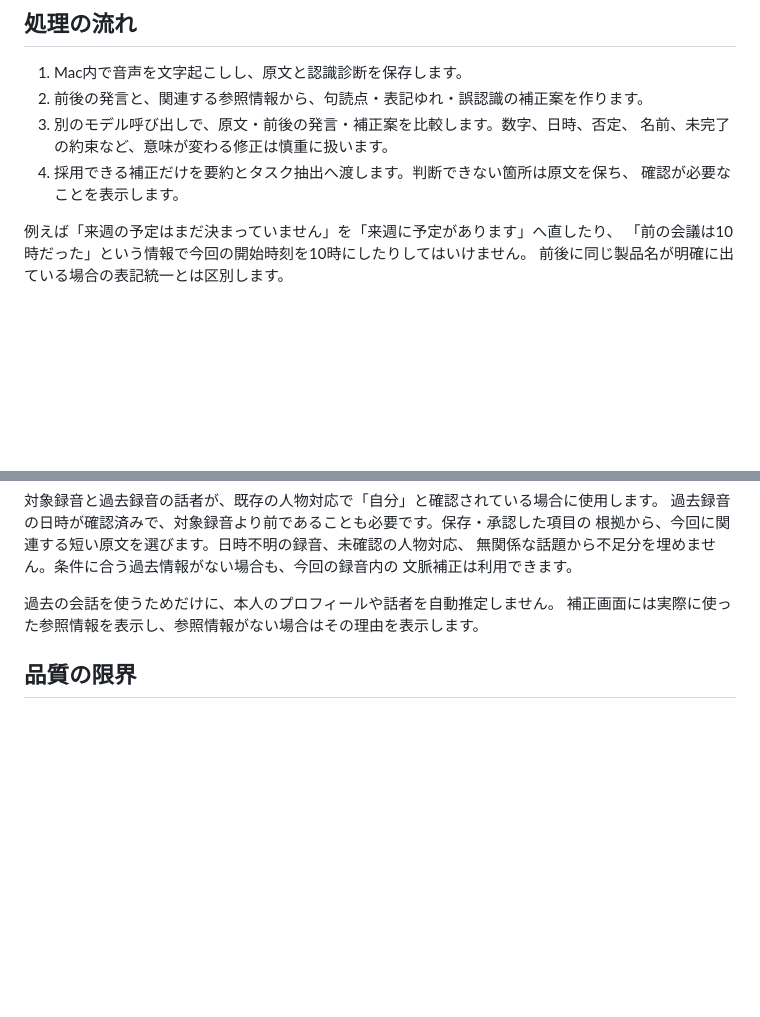
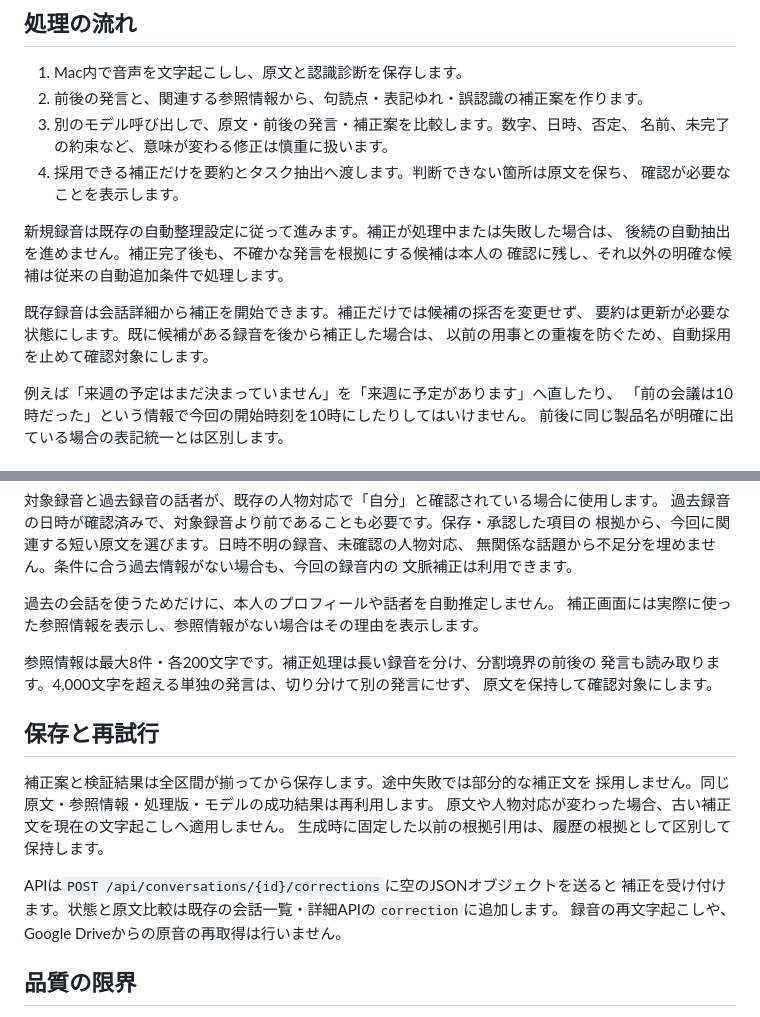
Before and after one commit to kds1010/daily-reader, a Markdown page: docs/conversation-correction.md, 2 parts joined by grey strips. Rendered like a GitHub page; blank space fills up the shorter version.

Commit message:
Describe correction lifecycle and review behavior

```diff
--- a/docs/conversation-correction.md
+++ b/docs/conversation-correction.md
@@ -13,6 +13,14 @@
    名前、未完了の約束など、意味が変わる修正は慎重に扱います。
 4. 採用できる補正だけを要約とタスク抽出へ渡します。判断できない箇所は原文を保ち、
    確認が必要なことを表示します。
+
+新規録音は既存の自動整理設定に従って進みます。補正が処理中または失敗した場合は、
+後続の自動抽出を進めません。補正完了後も、不確かな発言を根拠にする候補は本人の
+確認に残し、それ以外の明確な候補は従来の自動追加条件で処理します。
+
+既存録音は会話詳細から補正を開始できます。補正だけでは候補の採否を変更せず、
+要約は更新が必要な状態にします。既に候補がある録音を後から補正した場合は、
+以前の用事との重複を防ぐため、自動採用を止めて確認対象にします。
 
 例えば「来週の予定はまだ決まっていません」を「来週に予定があります」へ直したり、
 「前の会議は10時だった」という情報で今回の開始時刻を10時にしたりしてはいけません。
@@ -40,6 +48,21 @@
 過去の会話を使うためだけに、本人のプロフィールや話者を自動推定しません。
 補正画面には実際に使った参照情報を表示し、参照情報がない場合はその理由を表示します。
 
+参照情報は最大8件・各200文字です。補正処理は長い録音を分け、分割境界の前後の
+発言も読み取ります。4,000文字を超える単独の発言は、切り分けて別の発言にせず、
+原文を保持して確認対象にします。
+
+## 保存と再試行
+
+補正案と検証結果は全区間が揃ってから保存します。途中失敗では部分的な補正文を
+採用しません。同じ原文・参照情報・処理版・モデルの成功結果は再利用します。
+原文や人物対応が変わった場合、古い補正文を現在の文字起こしへ適用しません。
+生成時に固定した以前の根拠引用は、履歴の根拠として区別して保持します。
+
+APIは`POST /api/conversations/{id}/corrections`に空のJSONオブジェクトを送ると
+補正を受け付けます。状態と原文比較は既存の会話一覧・詳細APIの`correction`に追加します。
+録音の再文字起こしや、Google Driveからの原音の再取得は行いません。
+
 ## 品質の限界
 
 意味の点検は、原音との一致を保証するものではありません。文法が自然でも認識が
```
